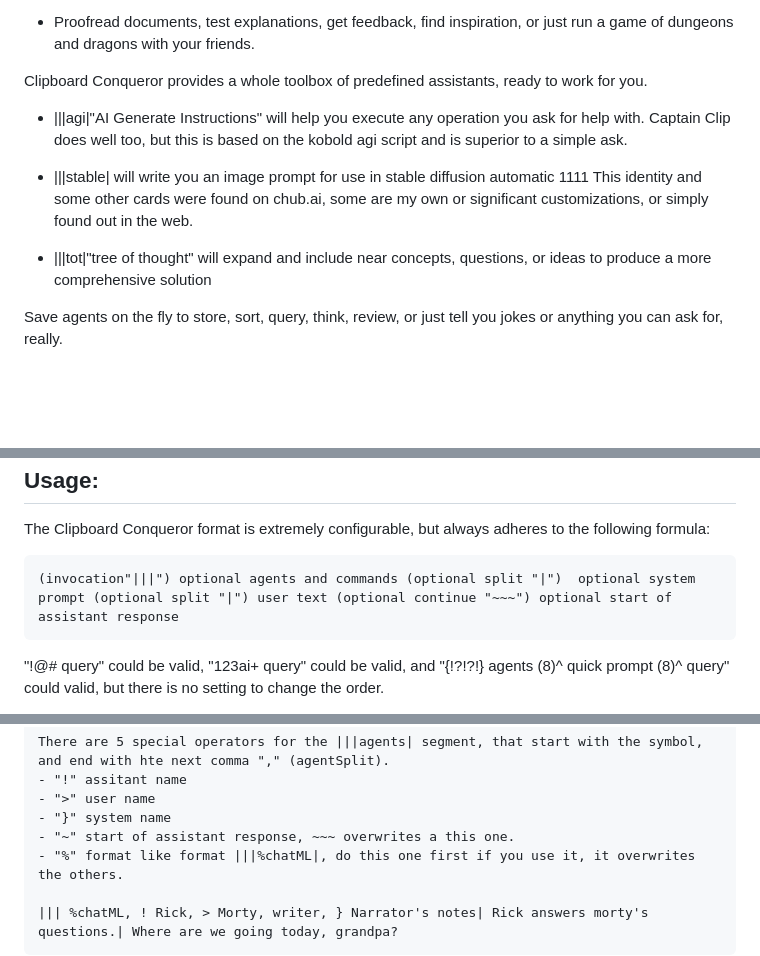
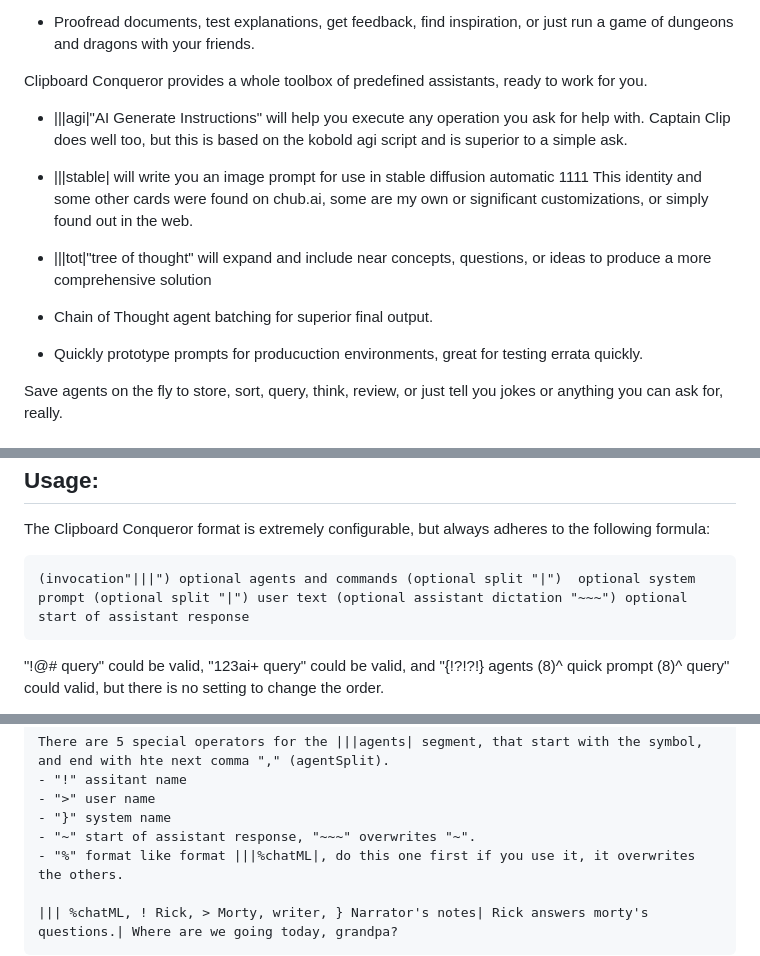
Before and after one commit to aseichter2007/ClipboardConqueror, a Markdown page: readme.md, 3 parts joined by grey strips. Drawn GitHub-style; blank space fills up the shorter version.

```diff
--- a/readme.md
+++ b/readme.md
@@ -110,13 +110,16 @@ Clipboard Conqueror makes the process of accessing an LLM simple and efficient i
 Clipboard Conqueror provides a whole toolbox of predefined assistants, ready to work for you.
 
 
-
 - |||agi|"AI Generate Instructions" will help you execute any operation you ask for help with. Captain Clip does well too, but this is based on the kobold agi script and is superior to a simple ask.
 
 - |||stable| will write you an image prompt for use in stable diffusion automatic 1111
 This identity and some other cards were found on chub.ai, some are my own or significant customizations, or simply found out in the web.
 
 - |||tot|"tree of thought" will expand and include near concepts, questions, or ideas to produce a more comprehensive solution
+
+- Chain of Thought agent batching for superior final output.
+
+- Quickly prototype prompts for producuction environments, great for testing errata quickly.
 
 
 Save agents on the fly to store, sort, query, think, review, or just tell you jokes or anything you can  ask for, really.
@@ -140,7 +143,7 @@ Usage:
 ------
 The Clipboard Conqueror format is extremely configurable, but always adheres to the following formula:
 
-    (invocation"|||") optional agents and commands (optional split "|")  optional system prompt (optional split "|") user text (optional continue "~~~") optional start of assistant response
+    (invocation"|||") optional agents and commands (optional split "|")  optional system prompt (optional split "|") user text (optional assistant dictation "~~~") optional start of assistant response
 
 "!@# query" could be valid, "123ai+ query" could be valid, and "{!?!?!} agents (8)^ quick prompt (8)^ query" could valid, but there is no setting to change the order.
 
@@ -174,7 +177,7 @@ Personally I like pipes |||agents|quick prompt|user query ~~~ start assistant re
     - "!" assitant name
     - ">" user name
     - "}" system name
-    - "~" start of assistant response, ~~~ overwrites a this one.
+    - "~" start of assistant response, "~~~" overwrites "~".
     - "%" format like format |||%chatML|, do this one first if you use it, it overwrites the others.
 
     ||| %chatML, ! Rick, > Morty, writer, } Narrator's notes| Rick answers morty's questions.| Where are we going today, grandpa?
```
Also changed, not shown: other parts of readme.md (+51 -23 lines).
